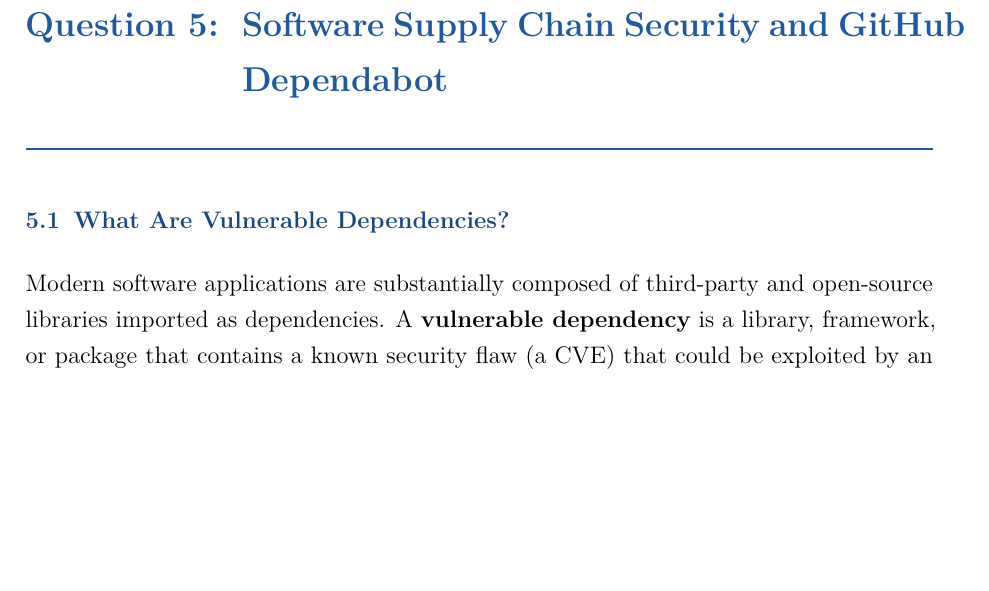
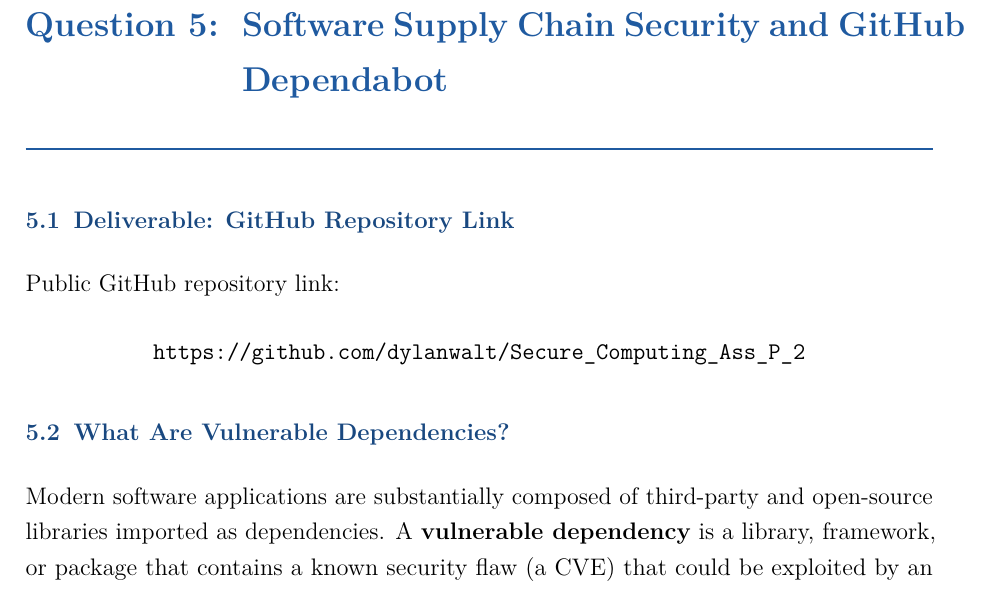
Before and after one commit to dylanwalt/Secure_Computing_Ass_P_2, a LaTeX document (main.tex): part of page 30 of 36, cut so that both start at the same text, the shorter picture padded with empty space. Compiled offline with pdfLaTeX.

Commit message:
Add repo link and update report

```diff
--- a/main.tex
+++ b/main.tex
@@ -1164,6 +1164,13 @@
 % ============================================================
 \section{Software Supply Chain Security and GitHub Dependabot}
 
+\subsection{Deliverable: GitHub Repository Link}
+
+Public GitHub repository link:
+\begin{center}
+\texttt{https://github.com/dylanwalt/Secure\_Computing\_Ass\_P\_2}
+\end{center}
+
 \subsection{What Are Vulnerable Dependencies?}
 
 Modern software applications are substantially composed of third-party and open-source
```
Also changed, not shown: deliverables/repo_link.txt (+1 -1 lines), main.pdf.
